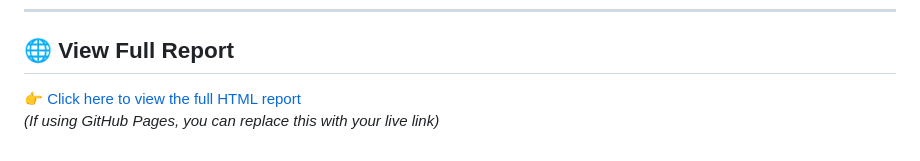
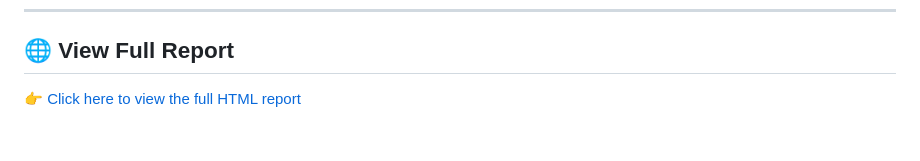
Before and after one commit to Tong0422/Predicting-non-response-in-survey, a Markdown page: README.md, the part around the change. Rendered like a GitHub page.

```diff
--- a/README.md
+++ b/README.md
@@ -88,5 +88,4 @@ This insight can help survey designers rephrase or better time-sensitive questio
 
 ## 🌐 View Full Report
 
-👉 [Click here to view the full HTML report](http://tong0422.github.io/Predicting-non-response-in-survey/income_nonresponse_analysis.html)
-*(If using GitHub Pages, you can replace this with your live link)*
+👉 [Click here to view the full HTML report](http://tong0422.github.io/Predicting-non-response-in-survey/)
```
